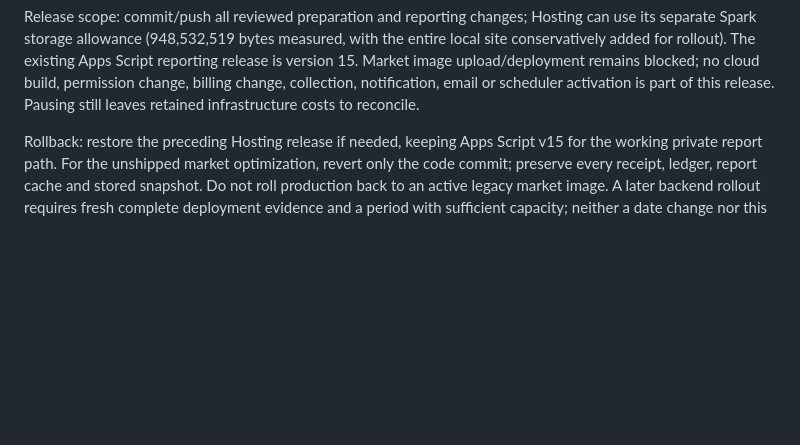
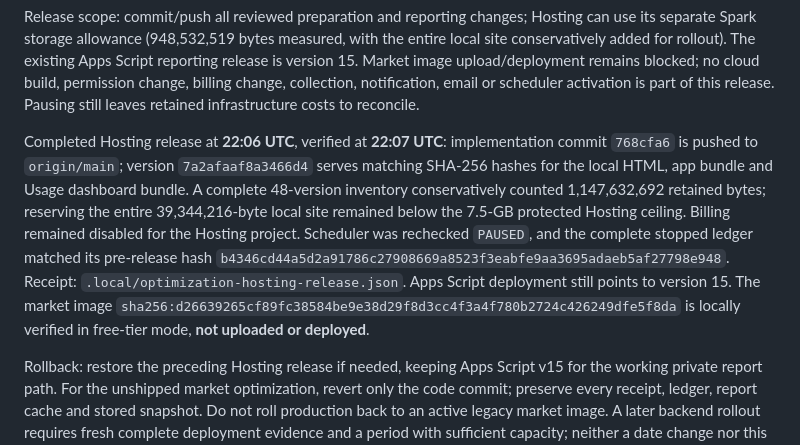
Before and after one commit to drewstake/BazaarSignal, a Markdown page: docs/FREE-TIER-PREPARATION.md, the part around the change. GitHub-like rendering; blank space fills up the shorter version.

Commit message:
Record verified Hosting release and blocked market rollout

```diff
--- a/docs/FREE-TIER-PREPARATION.md
+++ b/docs/FREE-TIER-PREPARATION.md
@@ -30,6 +30,8 @@ The local application image is built without Cloud Build, verified with outbound
 Validation: **400 unit tests**, **29 Firestore emulator tests** (including nine cache tests), and **26 desktop/mobile browser journeys** passed. Tests cover racing snapshot publishers, restart/legacy reads, exhausted inline storage before network I/O, failed/oversize publication retaining the previous snapshot, concurrent reservations, idle demand, source timestamps, private reporting and unchanged portfolio semantics. All application bundles/typechecks passed. The source-controlled model reads saved evidence only and makes no upstream calls.
 
 Release scope: commit/push all reviewed preparation and reporting changes; Hosting can use its separate Spark storage allowance (948,532,519 bytes measured, with the entire local site conservatively added for rollout). The existing Apps Script reporting release is version 15. Market image upload/deployment remains blocked; no cloud build, permission change, billing change, collection, notification, email or scheduler activation is part of this release. Pausing still leaves retained infrastructure costs to reconcile.
+
+Completed Hosting release at **22:06 UTC**, verified at **22:07 UTC**: implementation commit `768cfa6` is pushed to `origin/main`; version `7a2afaaf8a3466d4` serves matching SHA-256 hashes for the local HTML, app bundle and Usage dashboard bundle. A complete 48-version inventory conservatively counted 1,147,632,692 retained bytes; reserving the entire 39,344,216-byte local site remained below the 7.5-GB protected Hosting ceiling. Billing remained disabled for the Hosting project. Scheduler was rechecked `PAUSED`, and the complete stopped ledger matched its pre-release hash `b4346cd44a5d2a91786c27908669a8523f3eabfe9aa3695adaeb5af27798e948`. Receipt: `.local/optimization-hosting-release.json`. Apps Script deployment still points to version 15. The market image `sha256:d26639265cf89fc38584be9e38d29f8d3cc4f3a4f780b2724c426249dfe5f8da` is locally verified in free-tier mode, **not uploaded or deployed**.
 
 Rollback: restore the preceding Hosting release if needed, keeping Apps Script v15 for the working private report path. For the unshipped market optimization, revert only the code commit; preserve every receipt, ledger, report cache and stored snapshot. Do not roll production back to an active legacy market image. A later backend rollout requires fresh complete deployment evidence and a period with sufficient capacity; neither a date change nor this commit resets old counters or resumes anything. Then complete the activation checklist at the end of this document using the owner's existing conditional authorization.
 
```
